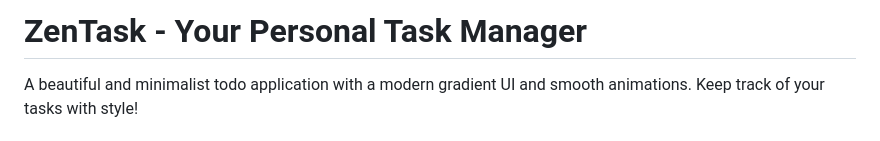
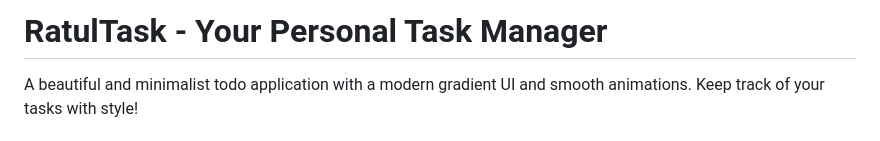
Before and after one commit to ratul-03/RatulTask-Your-own-task-manager, a Markdown page: README.md, the part around the change. GitHub-like rendering.

```diff
--- a/README.md
+++ b/README.md
@@ -1,4 +1,4 @@
-# ZenTask - Your Personal Task Manager
+# RatulTask - Your Personal Task Manager
 
 A beautiful and minimalist todo application with a modern gradient UI and smooth animations. Keep track of your tasks with style!
 
```
